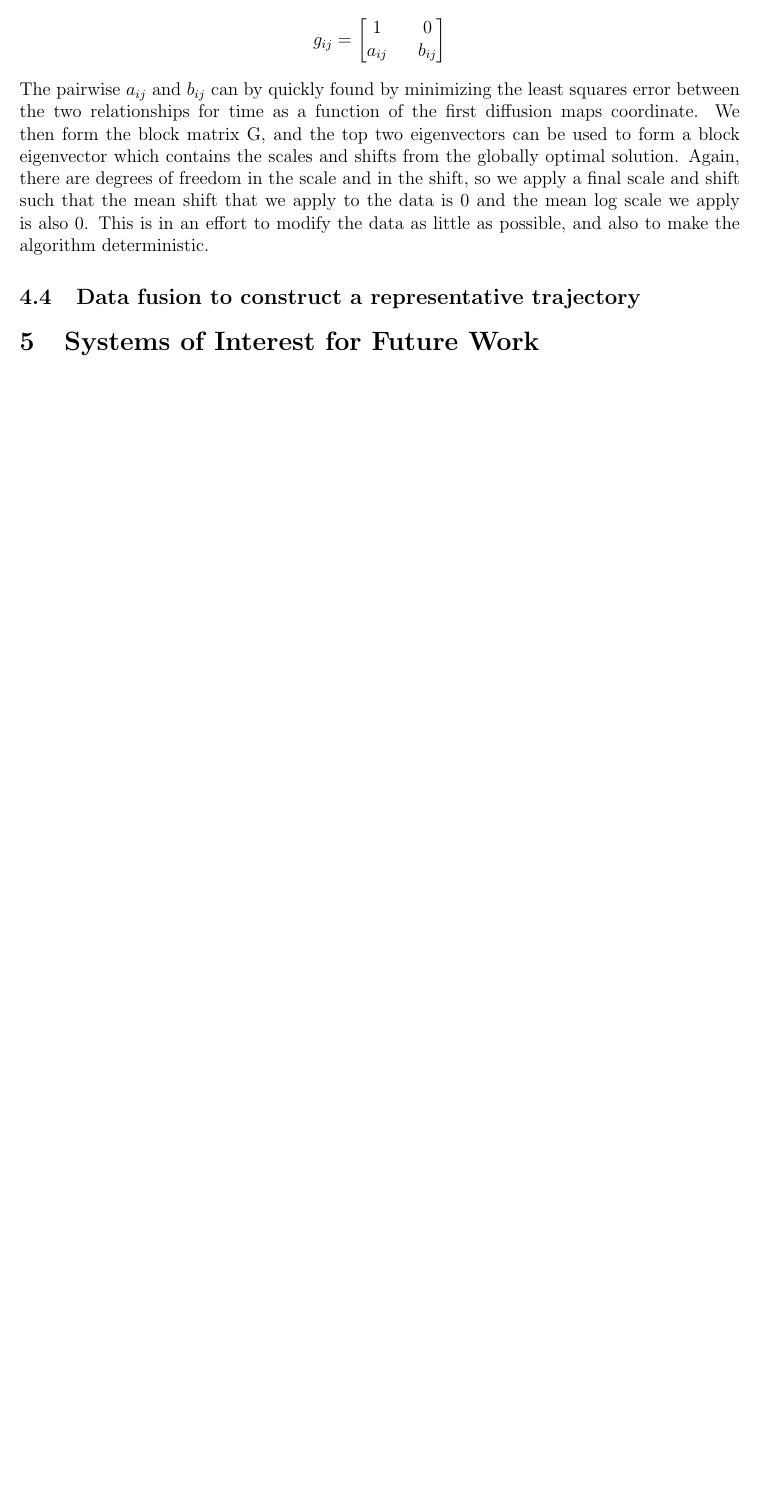
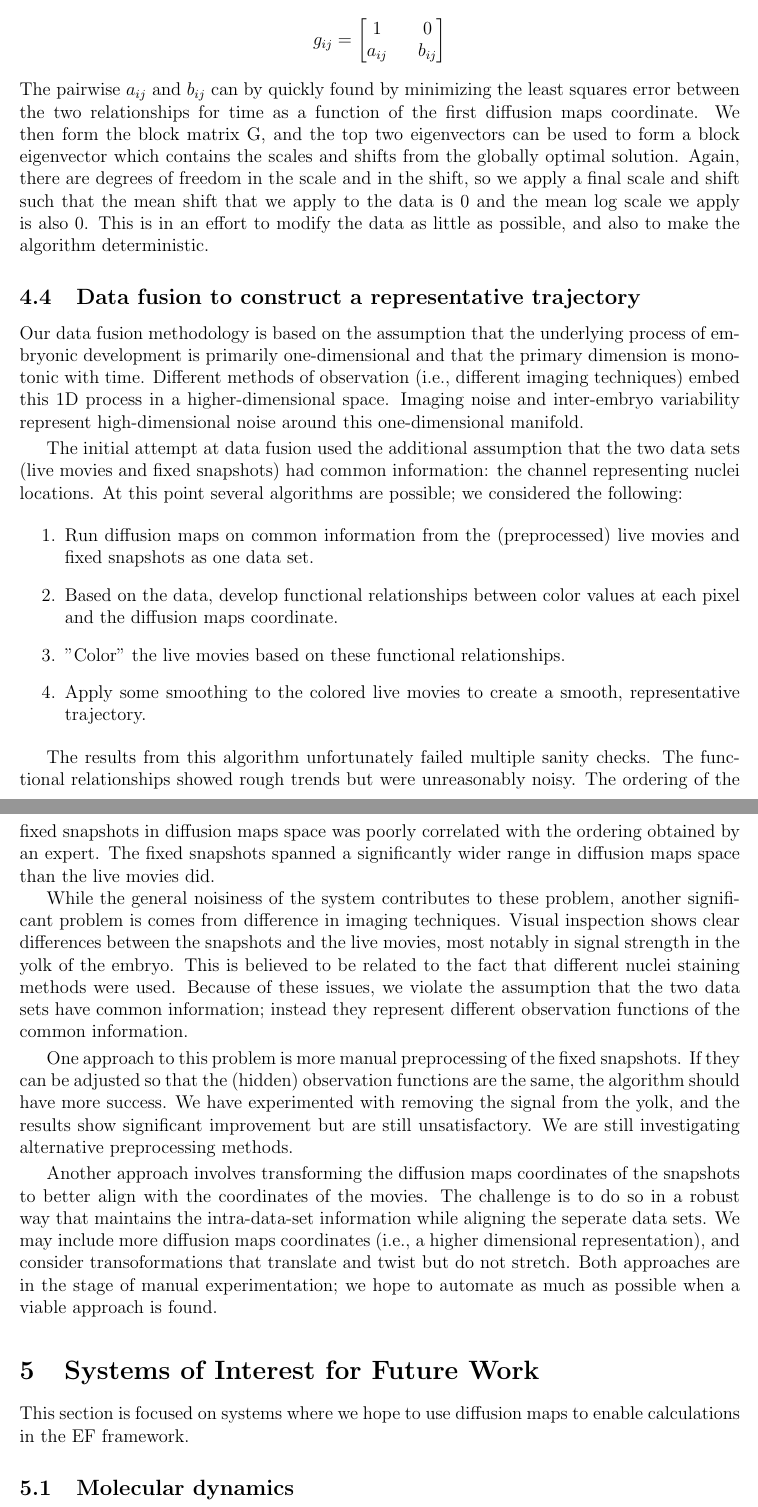
Before and after one commit to davesro34/first-prop, a LaTeX document (first-prop.tex): part of page 12 of 12 before the commit and two parts of pages 12 and 13 of 13 after it, the two joined at a grey line, cut so that both start at the same text, the shorter picture padded with empty space. Compiled offline with pdfLaTeX.

Commit message:
Finished Drosophila section, proposed subsections in systems of interest

```diff
--- a/first-prop.tex
+++ b/first-prop.tex
@@ -154,7 +154,7 @@ Another synchronization of interest is that of movie times.  When diffusion maps
 \[
 t_j = a_{ij}*t_i+b_{ij}
 \]
-then the eigenvector alignment method can be used by considering the matrix operator
+(i.e., how to scale and shift the times in movie $i$ to align with movie $j$), then the eigenvector alignment method can be used by considering the matrix operator
 \[
 g_{ij}=
 \begin{bmatrix}
@@ -166,8 +166,34 @@ The pairwise $a_{ij}$ and $b_{ij}$ can by quickly found by minimizing the least
 
 \subsection{Data fusion to construct a representative trajectory}
 
+Our data fusion methodology is based on the assumption that the underlying process of embryonic development is primarily one-dimensional and that the primary dimension is monotonic with time. Different methods of observation (i.e., different imaging techniques) embed this 1D process in a higher-dimensional space. Imaging noise and inter-embryo variability represent high-dimensional noise around this one-dimensional manifold. \vspace{1mm}
+
+The initial attempt at data fusion used the additional assumption that the two data sets (live movies and fixed snapshots) had common information: the channel representing nuclei locations. At this point several algorithms are possible; we considered the following:
+
+\begin{enumerate}
+\item Run diffusion maps on common information from the (preprocessed) live movies and fixed snapshots as one data set.
+\item Based on the data, develop functional relationships between color values at each pixel and the diffusion maps coordinate.
+\item "Color" the live movies based on these functional relationships.
+\item Apply some smoothing to the colored live movies to create a smooth, representative trajectory.
+\end{enumerate}
+
+The results from this algorithm unfortunately failed multiple sanity checks. The functional relationships showed rough trends but were unreasonably noisy. The ordering of the fixed snapshots in diffusion maps space was poorly correlated with the ordering obtained by an expert. The fixed snapshots spanned a significantly wider range in diffusion maps space than the live movies did.
+
+While the general noisiness of the system contributes to these problem, another significant problem is comes from difference in imaging techniques. Visual inspection shows clear differences between the snapshots and the live movies, most notably in signal strength in the yolk of the embryo. This is believed to be related to the fact that different nuclei staining methods were used. Because of these issues, we violate the assumption that the two data sets have common information; instead they represent different observation functions of the common information. \vspace{1mm}
+
+One approach to this problem is more manual preprocessing of the fixed snapshots. If they can be adjusted so that the (hidden) observation functions are the same, the algorithm should have more success. We have experimented with removing the signal from the yolk, and the results show significant improvement but are still unsatisfactory. We are still investigating alternative preprocessing methods. \vspace{1mm}
+
+Another approach involves transforming the diffusion maps coordinates of the snapshots to better align with the coordinates of the movies. The challenge is to do so in a robust way that maintains the intra-data-set information while aligning the seperate data sets. We may include more diffusion maps coordinates (i.e., a higher dimensional representation), and consider transoformations that translate and twist but do not stretch. Both approaches are in the stage of manual experimentation; we hope to automate as much as possible when a viable approach is found. \vspace{1mm}
+
 \section{Systems of Interest for Future Work}
 
+This section is focused on systems where we hope to use diffusion maps to enable calculations in the EF framework.
+
+\subsection{Molecular dynamics}
+
+\subsection{Reaction networks}
+
+\subsection{Gillespie stochastic simulation algorithm}
 
 
 \section{Conclusions}
```
Also changed, not shown: first-prop.pdf, first-prop.tex (6 more changed lines).
